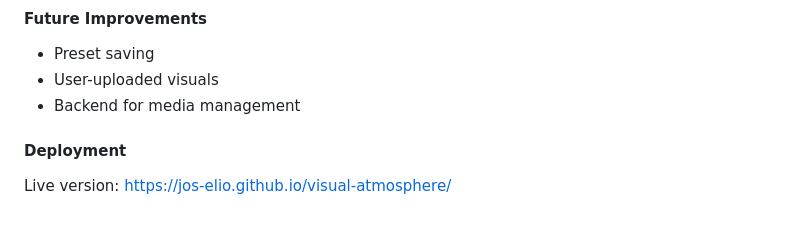
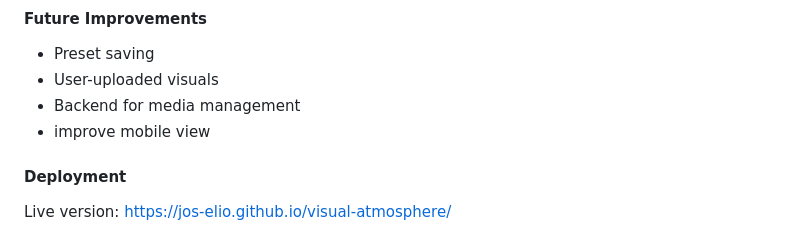
Before and after one commit to Jos-Elio/visual-atmosphere, a Markdown page: README.md, the part around the change. GitHub-like rendering.

Commit message:
Add mobile view improvement to future plans
Add note to improve mobile view in future improvements.

```diff
--- a/README.md
+++ b/README.md
@@ -28,6 +28,7 @@ Challenges included setting up robust HTML structure with JavaScript (app.js) to
 - Preset saving
 - User-uploaded visuals
 - Backend for media management
+- improve mobile view
 
 #### Deployment
 Live version: https://jos-elio.github.io/visual-atmosphere/
```
